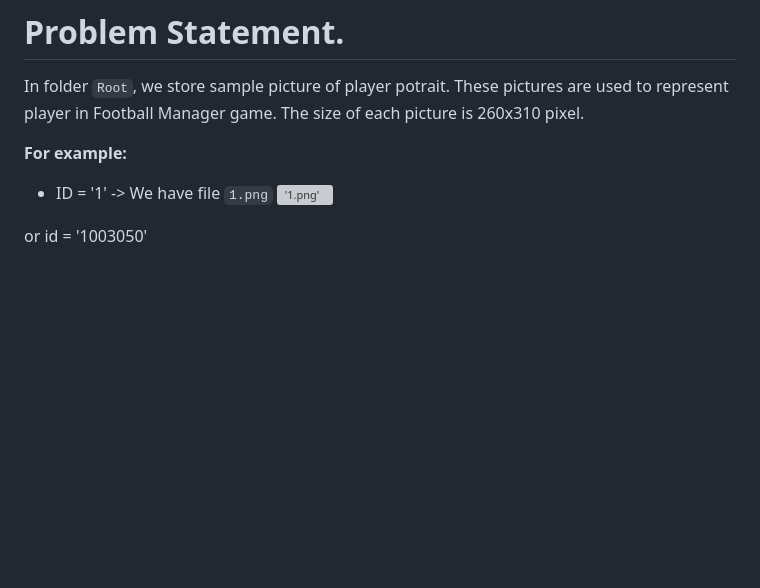
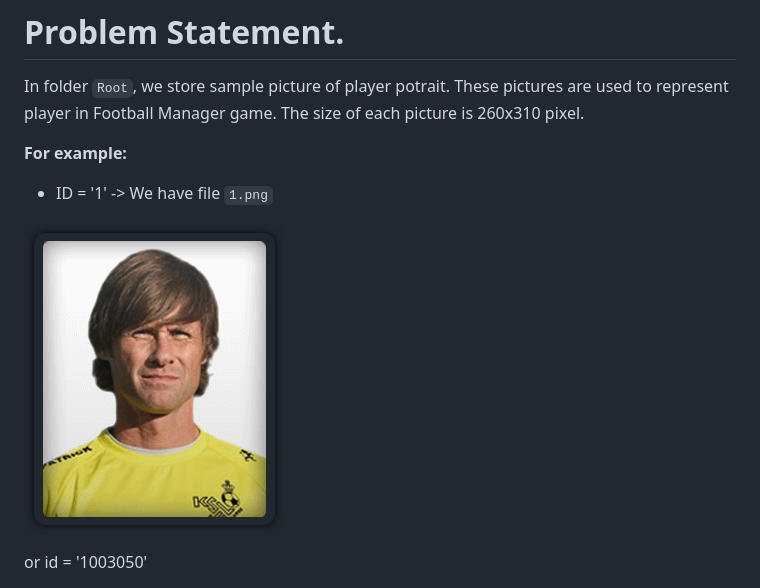
Before and after one commit to hungvu-kdb/FM, a Markdown page: README.md, the part around one of its changes. Rendered like a GitHub page; blank space fills up the shorter version; grey boxes are pictures that could not be loaded.

```diff
--- a/README.md
+++ b/README.md
@@ -5,7 +5,8 @@ In folder `Root`, we store sample picture of player potrait. These pictures are
 **For example:**
 
 - ID = '1' -> We have file `1.png`
-!['1.png'](Root\1.png)
+
+![Sample portrait 1.png](Root/1.png)
 
 or id = '1003050'
 
```
Also changed, not shown: other parts of README.md (+1 -1 lines).
